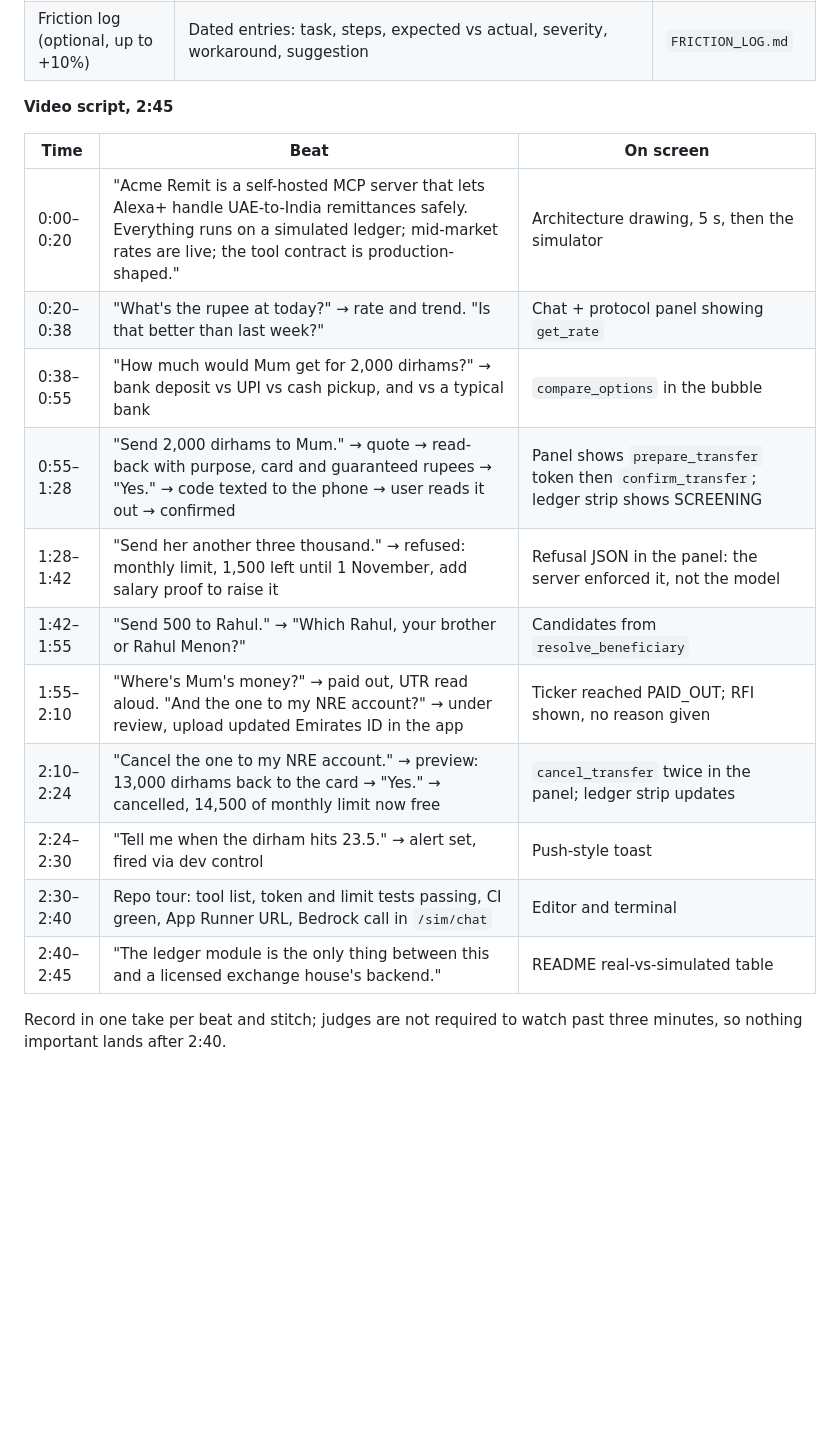
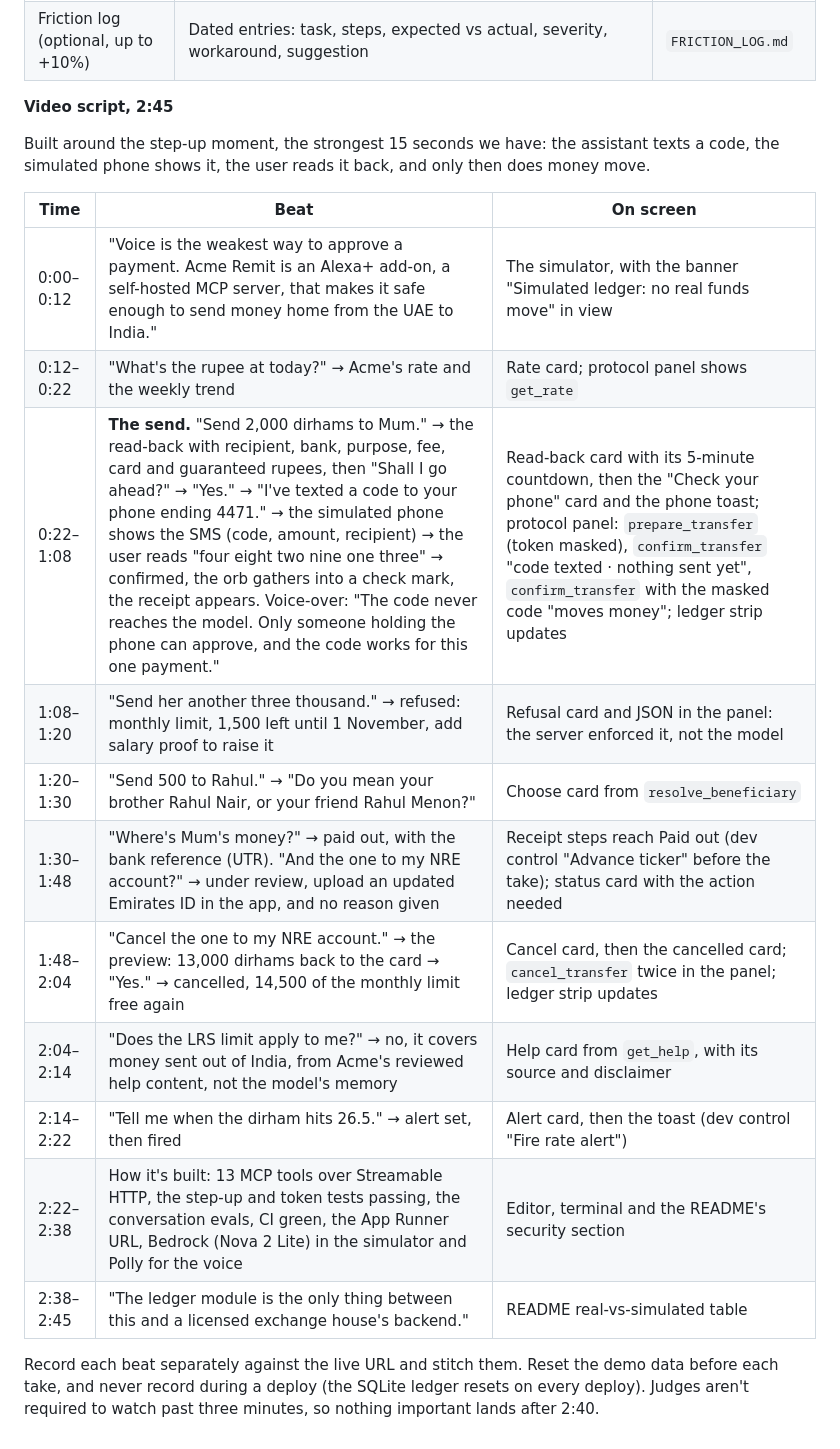
Before and after one commit to debashish17/acme-remit, a Markdown page: docs/SPEC.md, the part around the change. Rendered like a GitHub page; blank space fills up the shorter version.

Commit message:
docs(spec): video script rebuilt around the step-up moment
Hook on voice as weak payment auth; the send beat (read-back, yes, code
texted, phone shows it, user reads it, money moves) gets 46 seconds;
adds the LRS answer from get_help; alert at 26.5 (the rate is ~26).
Recording notes: per-beat takes on the live URL, reset before each,
never during a deploy. Approved by the user.

Co-Authored-By: Claude Opus 5.5 <noreply@anthropic.com>
Claude-Session: https://claude.ai/code/session_01BddqdC5arqr3XFVfQM1LPt

```diff
--- a/docs/SPEC.md
+++ b/docs/SPEC.md
@@ -508,18 +508,20 @@ Everything Devpost asks for, mapped to where it lives in the repo, plus the vide
 
 **Video script, 2:45**
 
+Built around the step-up moment, the strongest 15 seconds we have: the assistant texts a code, the simulated phone shows it, the user reads it back, and only then does money move.
+
 | Time | Beat | On screen |
 | --- | --- | --- |
-| 0:00–0:20 | "Acme Remit is a self-hosted MCP server that lets Alexa+ handle UAE-to-India remittances safely. Everything runs on a simulated ledger; mid-market rates are live; the tool contract is production-shaped." | Architecture drawing, 5 s, then the simulator |
-| 0:20–0:38 | "What's the rupee at today?" → rate and trend. "Is that better than last week?" | Chat + protocol panel showing `get_rate` |
-| 0:38–0:55 | "How much would Mum get for 2,000 dirhams?" → bank deposit vs UPI vs cash pickup, and vs a typical bank | `compare_options` in the bubble |
-| 0:55–1:28 | "Send 2,000 dirhams to Mum." → quote → read-back with purpose, card and guaranteed rupees → "Yes." → code texted to the phone → user reads it out → confirmed | Panel shows `prepare_transfer` token then `confirm_transfer`; ledger strip shows SCREENING |
-| 1:28–1:42 | "Send her another three thousand." → refused: monthly limit, 1,500 left until 1 November, add salary proof to raise it | Refusal JSON in the panel: the server enforced it, not the model |
-| 1:42–1:55 | "Send 500 to Rahul." → "Which Rahul, your brother or Rahul Menon?" | Candidates from `resolve_beneficiary` |
-| 1:55–2:10 | "Where's Mum's money?" → paid out, UTR read aloud. "And the one to my NRE account?" → under review, upload updated Emirates ID in the app | Ticker reached PAID\_OUT; RFI shown, no reason given |
-| 2:10–2:24 | "Cancel the one to my NRE account." → preview: 13,000 dirhams back to the card → "Yes." → cancelled, 14,500 of monthly limit now free | `cancel_transfer` twice in the panel; ledger strip updates |
-| 2:24–2:30 | "Tell me when the dirham hits 23.5." → alert set, fired via dev control | Push-style toast |
-| 2:30–2:40 | Repo tour: tool list, token and limit tests passing, CI green, App Runner URL, Bedrock call in `/sim/chat` | Editor and terminal |
-| 2:40–2:45 | "The ledger module is the only thing between this and a licensed exchange house's backend." | README real-vs-simulated table |
+| 0:00–0:12 | "Voice is the weakest way to approve a payment. Acme Remit is an Alexa+ add-on, a self-hosted MCP server, that makes it safe enough to send money home from the UAE to India." | The simulator, with the banner "Simulated ledger: no real funds move" in view |
+| 0:12–0:22 | "What's the rupee at today?" → Acme's rate and the weekly trend | Rate card; protocol panel shows `get_rate` |
+| 0:22–1:08 | **The send.** "Send 2,000 dirhams to Mum." → the read-back with recipient, bank, purpose, fee, card and guaranteed rupees, then "Shall I go ahead?" → "Yes." → "I've texted a code to your phone ending 4471." → the simulated phone shows the SMS (code, amount, recipient) → the user reads "four eight two nine one three" → confirmed, the orb gathers into a check mark, the receipt appears. Voice-over: "The code never reaches the model. Only someone holding the phone can approve, and the code works for this one payment." | Read-back card with its 5-minute countdown, then the "Check your phone" card and the phone toast; protocol panel: `prepare_transfer` (token masked), `confirm_transfer` "code texted · nothing sent yet", `confirm_transfer` with the masked code "moves money"; ledger strip updates |
+| 1:08–1:20 | "Send her another three thousand." → refused: monthly limit, 1,500 left until 1 November, add salary proof to raise it | Refusal card and JSON in the panel: the server enforced it, not the model |
+| 1:20–1:30 | "Send 500 to Rahul." → "Do you mean your brother Rahul Nair, or your friend Rahul Menon?" | Choose card from `resolve_beneficiary` |
+| 1:30–1:48 | "Where's Mum's money?" → paid out, with the bank reference (UTR). "And the one to my NRE account?" → under review, upload an updated Emirates ID in the app, and no reason given | Receipt steps reach Paid out (dev control "Advance ticker" before the take); status card with the action needed |
+| 1:48–2:04 | "Cancel the one to my NRE account." → the preview: 13,000 dirhams back to the card → "Yes." → cancelled, 14,500 of the monthly limit free again | Cancel card, then the cancelled card; `cancel_transfer` twice in the panel; ledger strip updates |
+| 2:04–2:14 | "Does the LRS limit apply to me?" → no, it covers money sent out of India, from Acme's reviewed help content, not the model's memory | Help card from `get_help`, with its source and disclaimer |
+| 2:14–2:22 | "Tell me when the dirham hits 26.5." → alert set, then fired | Alert card, then the toast (dev control "Fire rate alert") |
+| 2:22–2:38 | How it's built: 13 MCP tools over Streamable HTTP, the step-up and token tests passing, the conversation evals, CI green, the App Runner URL, Bedrock (Nova 2 Lite) in the simulator and Polly for the voice | Editor, terminal and the README's security section |
+| 2:38–2:45 | "The ledger module is the only thing between this and a licensed exchange house's backend." | README real-vs-simulated table |
 
-Record in one take per beat and stitch; judges are not required to watch past three minutes, so nothing important lands after 2:40.
+Record each beat separately against the live URL and stitch them. Reset the demo data before each take, and never record during a deploy (the SQLite ledger resets on every deploy). Judges aren't required to watch past three minutes, so nothing important lands after 2:40.
```
